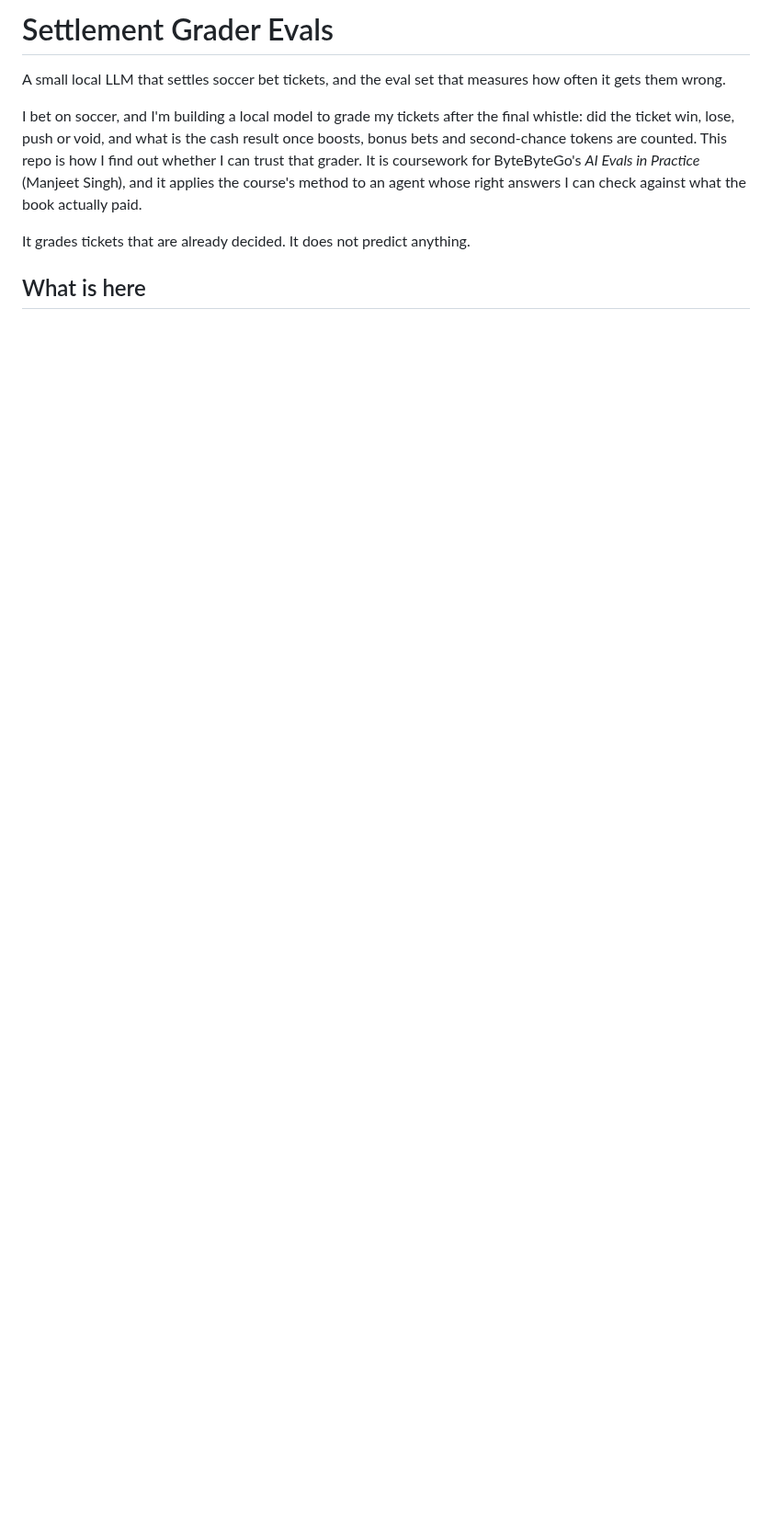
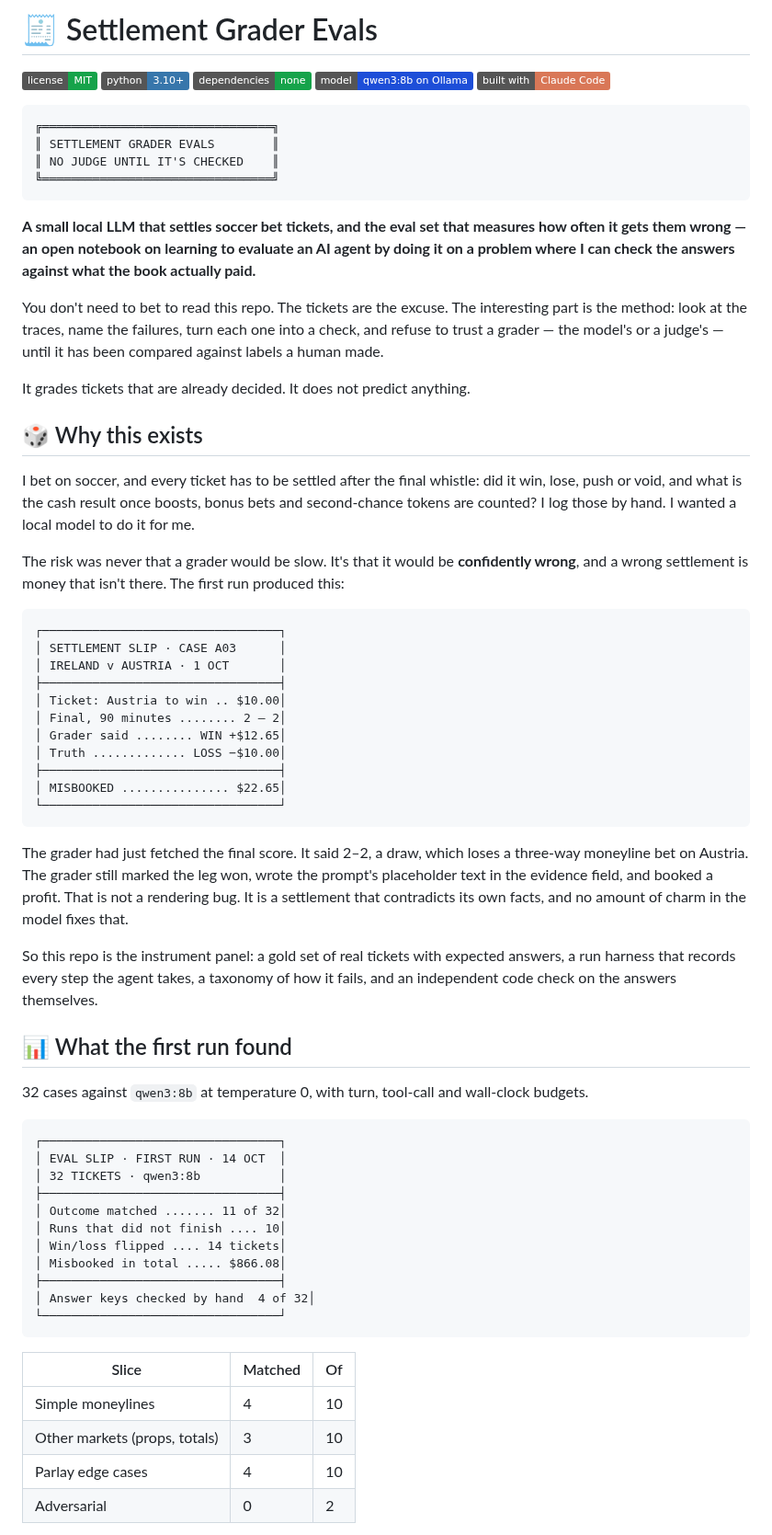
Before and after one commit to BeniCheni/settlement-grader-evals, a Markdown page: README.md, the part around one of its changes. Shown at 92% size. GitHub-like rendering; badges without logos; blank space fills up the shorter version.

````diff
--- a/README.md
+++ b/README.md
@@ -1,14 +1,82 @@
-# Settlement Grader Evals
+# 🧾 Settlement Grader Evals
 
-A small local LLM that settles soccer bet tickets, and the eval set that measures how often it gets
-them wrong.
+[![license](https://img.shields.io/badge/license-MIT-16a34a)](LICENSE)
+[![python](https://img.shields.io/badge/python-3.10%2B-3776ab)](#-try-it)
+[![dependencies](https://img.shields.io/badge/dependencies-none-16a34a)](#-try-it)
+[![model](https://img.shields.io/badge/model-qwen3%3A8b%20on%20Ollama-1d4ed8)](grader/agent.py)
+[![built with](https://img.shields.io/badge/built%20with-Claude%20Code-D97757)](https://claude.com/claude-code)
 
-I bet on soccer, and I'm building a local model to grade my tickets after the final whistle: did the
-ticket win, lose, push or void, and what is the cash result once boosts, bonus bets and
-second-chance tokens are counted. This repo is how I find out whether I can trust that grader. It is coursework for
-ByteByteGo's *AI Evals in Practice* (Manjeet Singh), and it applies the course's method to an agent
-whose right answers I can check against what the book actually paid.
+```
+╔════════════════════════════════╗
+║ SETTLEMENT GRADER EVALS        ║
+║ NO JUDGE UNTIL IT'S CHECKED    ║
+╚════════════════════════════════╝
+```
+
+**A small local LLM that settles soccer bet tickets, and the eval set that measures how often it
+gets them wrong — an open notebook on learning to evaluate an AI agent by doing it on a problem
+where I can check the answers against what the book actually paid.**
+
+You don't need to bet to read this repo. The tickets are the excuse. The interesting part is the
+method: look at the traces, name the failures, turn each one into a check, and refuse to trust a
+grader — the model's or a judge's — until it has been compared against labels a human made.
 
 It grades tickets that are already decided. It does not predict anything.
 
-## What is here
+## 🎲 Why this exists
+
+I bet on soccer, and every ticket has to be settled after the final whistle: did it win, lose,
+push or void, and what is the cash result once boosts, bonus bets and second-chance tokens are
+counted? I log those by hand. I wanted a local model to do it for me.
+
+The risk was never that a grader would be slow. It's that it would be **confidently wrong**, and
+a wrong settlement is money that isn't there. The first run produced this:
+
+```
+┌─────────────────────────────────┐
+│ SETTLEMENT SLIP · CASE A03      │
+│ IRELAND v AUSTRIA · 1 OCT       │
+├─────────────────────────────────┤
+│ Ticket: Austria to win .. $10.00│
+│ Final, 90 minutes ........ 2 – 2│
+│ Grader said ........ WIN +$12.65│
+│ Truth ............. LOSS −$10.00│
+├─────────────────────────────────┤
+│ MISBOOKED ............... $22.65│
+└─────────────────────────────────┘
+```
+
+The grader had just fetched the final score. It said 2–2, a draw, which loses a three-way
+moneyline bet on Austria. The grader still marked the leg won, wrote the prompt's placeholder
+text in the evidence field, and booked a profit. That is not a rendering bug. It is a
+settlement that contradicts its own facts, and no amount of charm in the model fixes that.
+
+So this repo is the instrument panel: a gold set of real tickets with expected answers, a run
+harness that records every step the agent takes, a taxonomy of how it fails, and an independent
+code check on the answers themselves.
+
+## 📊 What the first run found
+
+32 cases against `qwen3:8b` at temperature 0, with turn, tool-call and wall-clock budgets.
+
+```
+┌─────────────────────────────────┐
+│ EVAL SLIP · FIRST RUN · 14 OCT  │
+│ 32 TICKETS · qwen3:8b           │
+├─────────────────────────────────┤
+│ Outcome matched ....... 11 of 32│
+│ Runs that did not finish .... 10│
+│ Win/loss flipped .... 14 tickets│
+│ Misbooked in total ..... $866.08│
+├─────────────────────────────────┤
+│ Answer keys checked by hand  4 of 32│
+└─────────────────────────────────┘
+```
+
+| Slice | Matched | Of |
+|---|---|---|
+| Simple moneylines | 4 | 10 |
+| Other markets (props, totals) | 3 | 10 |
+| Parlay edge cases | 4 | 10 |
+| Adversarial | 0 | 2 |
+
````
Also changed, not shown: other parts of README.md (+91 -42 lines).
